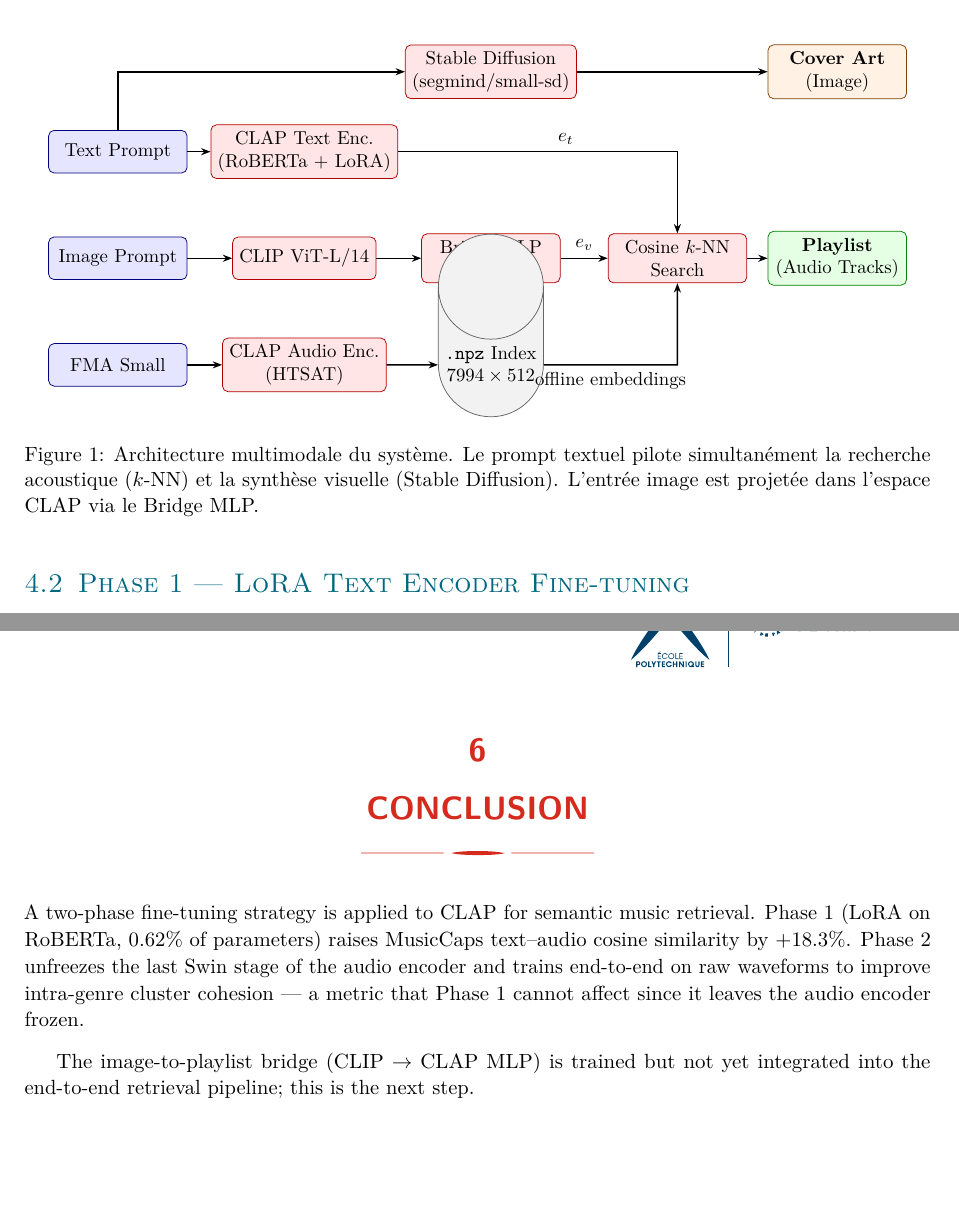
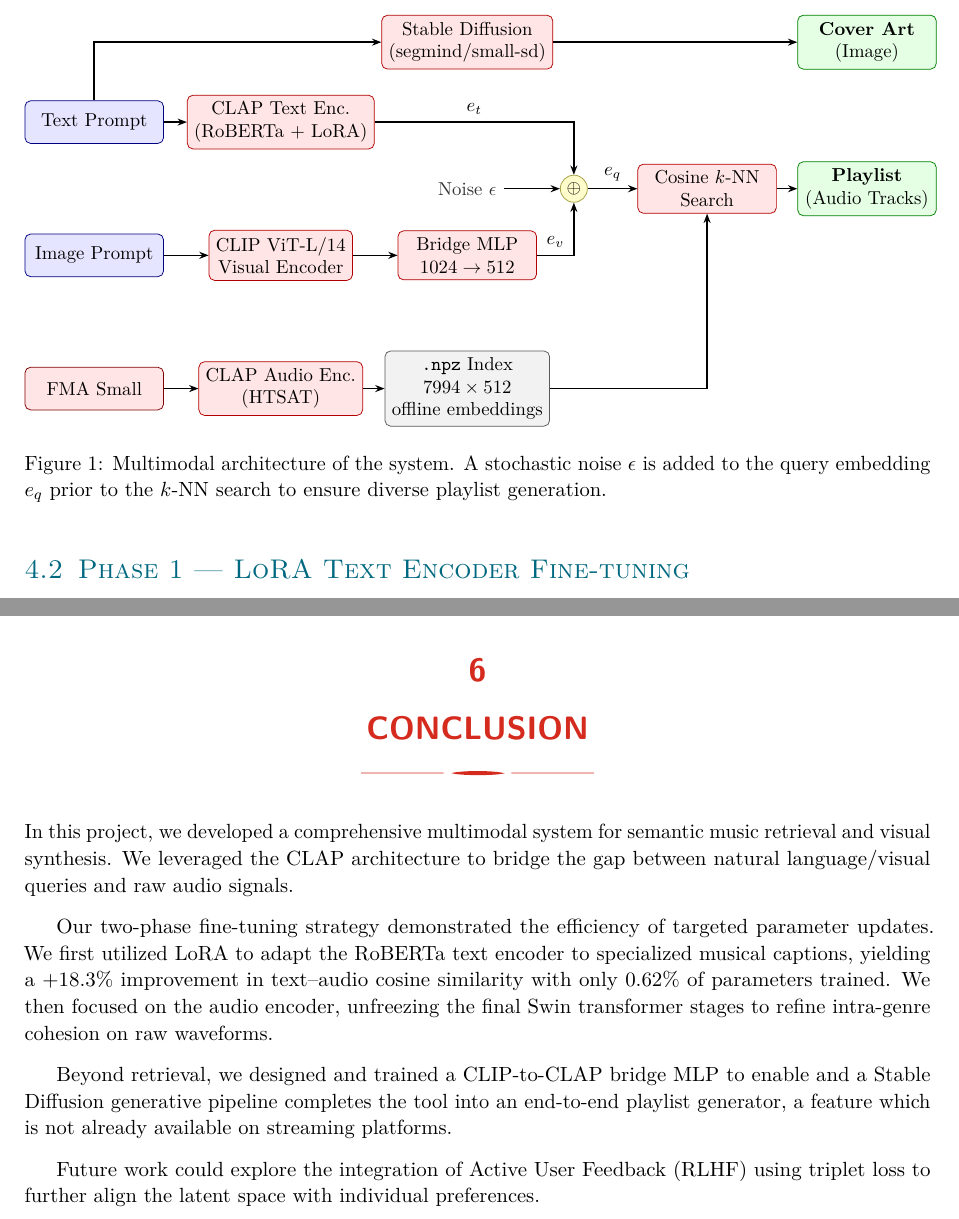
Before and after one commit to ComeRochas/PlaylistGenerator, a LaTeX document (report/playlist_report.tex): two parts of pages 5 and 10 of 10 before the commit and two parts of pages 5 and 10 of 11 after it, joined at a grey line, cut so that both start at the same text. Compiled offline with pdfLaTeX.

Commit message:
update report

```diff
--- a/report/playlist_report.tex
+++ b/report/playlist_report.tex
@@ -117,68 +117,81 @@ To develop and evaluate the PlaylistGenerator, we leverage three distinct datase
 \subsection{Overview}
 \begin{figure}[h]
 \centering
+% \resizebox{\textwidth}{!}{ % Décommente cette ligne (et l'accolade de fin) si le schéma dépasse dans les marges
 \begin{tikzpicture}[
     font=\small,
     box/.style={draw, rounded corners=3pt, minimum width=2.6cm, minimum height=0.8cm,
                 align=center, fill=blue!10, draw=blue!50!black},
     model/.style={draw, rounded corners=3pt, minimum width=2.6cm, minimum height=0.8cm,
                   align=center, fill=red!10, draw=red!70!black},
-    store/.style={draw, cylinder, shape border rotate=90,
-                  minimum width=1.8cm, minimum height=1cm,
-                  align=center, fill=gray!10, draw=gray!80!black},
+    % Le bug de la zone grise est corrigé ici en retirant "cylinder"
+    store/.style={draw, rounded corners=3pt, minimum width=2.6cm, minimum height=0.8cm,
+                  align=center, fill=gray!10, draw=gray!70!black},
     arr/.style={-{Stealth[length=5pt]}, thick},
     node distance=1.2cm
 ]
 
 % --- NODES LAYOUT ---
 
-% Text Path
-\node[box]   (textprompt)  at (0, 4)    {Text Prompt};
-\node[model] (claptext)    at (3.5, 4)  {CLAP Text Enc.\\(RoBERTa + LoRA)};
+% Text Path (Niveau Y = 5)
+\node[box]   (textprompt)  at (0, 5)    {Text Prompt};
+\node[model] (claptext)    at (3.5, 5)  {CLAP Text Enc.\\(RoBERTa + LoRA)};
 
-% Image Path
-\node[box]   (imageprompt) at (0, 2)    {Image Prompt};
-\node[model] (clip)        at (3.5, 2)  {CLIP ViT-L/14};
-\node[model] (bridge)      at (7, 2)    {Bridge MLP\\$1024 \to 512$};
+% Image Path (Niveau Y = 2.5)
+\node[box]   (imageprompt) at (0, 2.5)  {Image Prompt};
+\node[model] (clip)        at (3.5, 2.5){CLIP ViT-L/14\\Visual Encoder};
+\node[model] (bridge)      at (7, 2.5)  {Bridge MLP\\$1024 \to 512$};
 
-% Audio Path (Offline)
-\node[box]   (audiocorpus) at (0, 0)    {FMA Small};
+% Audio Path (Niveau Y = 0)
+\node[box, fill=red!10, draw=red!50!black]  (audiocorpus) at (0, 0)    {FMA Small};
 \node[model] (clapaudio)   at (3.5, 0)  {CLAP Audio Enc.\\(HTSAT)};
-\node[store] (index)       at (7, 0)    {\texttt{.npz} Index\\$7994 \times 512$};
+\node[store] (index)       at (7, 0)    {\texttt{.npz} Index\\$7994 \times 512$\\offline embeddings};
 
-% Generation Path (Stable Diffusion)
-\node[model] (sd)          at (7, 5.5)  {Stable Diffusion\\(segmind/small-sd)};
+% Generation Path (Niveau Y = 6.5)
+\node[model] (sd)          at (7, 6.5)  {Stable Diffusion\\(segmind/small-sd)};
 
-% Processing & Output
-\node[model] (knn)         at (10.5, 2) {Cosine $k$-NN\\Search};
-\node[box, fill=green!10, draw=green!50!black] (playlist) at (13.5, 2) {\textbf{Playlist}\\(Audio Tracks)};
-\node[box, fill=orange!10, draw=orange!50!black] (cover) at (13.5, 5.5) {\textbf{Cover Art}\\(Image)};
+% --- STOCHASTICITY (NOISE) --- (Niveau Y = 3.75, pile au milieu)
+\node[font=\small, text=black!80] (noise) at (7, 3.75) {Noise $\epsilon$};
+\node[draw, circle, inner sep=1.5pt, fill=yellow!20, draw=yellow!60!black] (sum) at (9, 3.75) {$\oplus$};
+
+% --- PROCESSING & OUTPUTS ---
+\node[model] (knn)         at (11.5, 3.75){Cosine $k$-NN\\Search};
+\node[box, fill=green!10, draw=green!50!black] (playlist) at (14.5, 3.75) {\textbf{Playlist}\\(Audio Tracks)};
+\node[box, fill=green!10, draw=green!50!black] (cover)  at (14.5, 6.5)  {\textbf{Cover Art}\\(Image)};
 
 % --- ARROWS ---
 
-% Text Flow
+% Text Flow vers k-NN
 \draw[arr] (textprompt) -- (claptext);
-\draw[arr] (claptext) -- node[above, pos=0.6]{$e_t$} (10.5, 4) -- (knn);
-\draw[arr] (textprompt) |- (sd);
-\draw[arr] (sd) -- (cover);
+\draw[arr] (claptext.east) -- node[above]{$e_t$} (9, 5) -- (sum.north);
+
+% Text Flow vers Stable Diffusion
+\draw[arr] (textprompt.north) |- (sd.west);
+\draw[arr] (sd.east) -- (cover.west);
 
 % Image Flow
 \draw[arr] (imageprompt) -- (clip);
 \draw[arr] (clip) -- (bridge);
-\draw[arr] (bridge) -- node[above]{$e_v$} (knn);
+\draw[arr] (bridge.east) -- node[above]{$e_v$} (9, 2.5) -- (sum.south);
 
-% Audio Flow
+% Noise Flow (L'addition)
+\draw[arr] (noise.east) -- (sum.west);
+\draw[arr] (sum.east) -- node[above]{$e_q$} (knn.west);
+
+% Audio Flow (L'index passe par le bas pour ne rien croiser)
 \draw[arr] (audiocorpus) -- (clapaudio);
 \draw[arr] (clapaudio) -- (index);
-\draw[arr] (index) -- node[below, pos=0.5]{offline embeddings} (10.5, 0) -- (knn);
+\draw[arr] (index.east) -- node[above, pos=0.4]{} (11.5, 0) -- (knn.south);
 
 % Final Output
-\draw[arr] (knn) -- (playlist);
+\draw[arr] (knn.east) -- (playlist.west);
 
 \end{tikzpicture}
-\caption{Architecture multimodale du système. Le prompt textuel pilote simultanément la recherche acoustique ($k$-NN) et la synthèse visuelle (Stable Diffusion). L'entrée image est projetée dans l'espace CLAP via le Bridge MLP.}
+% } % Décommente cette accolade si tu as utilisé le \resizebox
+\caption{Multimodal architecture of the system. A stochastic noise $\epsilon$ is added to the query embedding $e_q$ prior to the $k$-NN search to ensure diverse playlist generation.}
 \label{fig:arch}
 \end{figure}
+
 
 \subsection{Phase 1 — LoRA Text Encoder Fine-tuning}
 \label{sec:phase1}
@@ -377,16 +395,13 @@ in all three cases.
 % ─────────────────────────────────────────────────────────────────────────────
 \section{Conclusion}
 % ─────────────────────────────────────────────────────────────────────────────
+In this project, we developed a comprehensive multimodal system for semantic music retrieval and visual synthesis. We leveraged the CLAP architecture to bridge the gap between natural language/visual queries and raw audio signals.
 
-A two-phase fine-tuning strategy is applied to CLAP for semantic music retrieval.
-Phase~1 (LoRA on RoBERTa, 0.62\% of parameters) raises MusicCaps text--audio cosine
-similarity by +18.3\%. Phase~2 unfreezes the last Swin stage of the audio encoder and
-trains end-to-end on raw waveforms to improve intra-genre cluster cohesion --- a metric
-that Phase~1 cannot affect since it leaves the audio encoder frozen.
+Our two-phase fine-tuning strategy demonstrated the efficiency of targeted parameter updates. We first utilized LoRA to adapt the RoBERTa text encoder to specialized musical captions, yielding a +18.3\% improvement in text--audio cosine similarity with only 0.62\% of parameters trained. We then focused on the audio encoder, unfreezing the final Swin transformer stages to refine intra-genre cohesion on raw waveforms.
 
-The image-to-playlist bridge (CLIP $\to$ CLAP MLP) is trained but not yet integrated
-into the end-to-end retrieval pipeline; this is the next step.
+Beyond retrieval, we designed and trained a CLIP-to-CLAP bridge MLP to enable and a Stable Diffusion generative pipeline completes the tool into an end-to-end playlist generator, a feature which is not already available on streaming platforms.
 
+Future work could explore the integration of Active User Feedback (RLHF) using triplet loss to further align the latent space with individual preferences.
 % ─────────────────────────────────────────────────────────────────────────────
 \begin{thebibliography}{9}
 
```
Also changed, not shown: report/playlist_report.tex (49 more changed lines).
